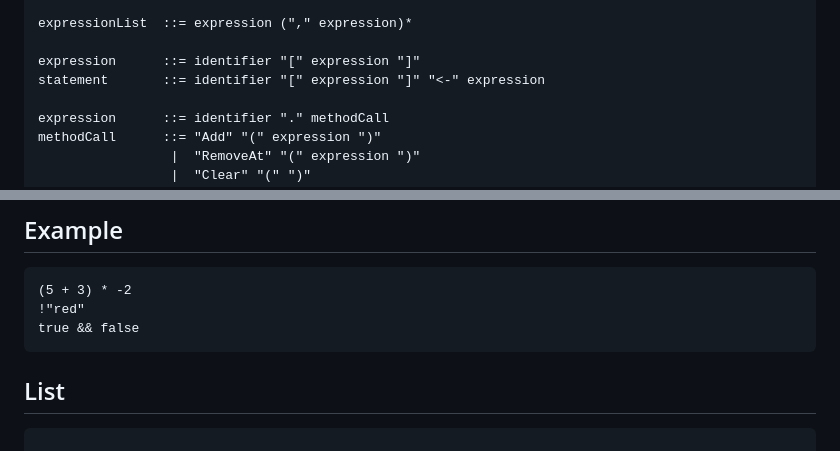
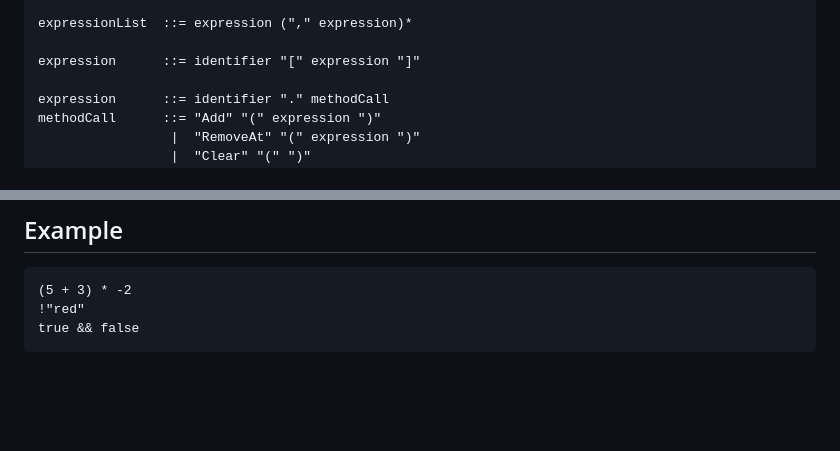
Before and after one commit to FontesHabana/PixelStudioCode, a Markdown page: pixelwalle.app/docs/PixelWallE_Grammar.md, 2 parts joined by grey strips. Drawn GitHub-style; blank space fills up the shorter version.

Commit message:
fix: Remove redundant statement definition and clean up grammar documentation

````diff
--- a/pixelwalle.app/docs/PixelWallE_Grammar.md
+++ b/pixelwalle.app/docs/PixelWallE_Grammar.md
@@ -74,7 +74,6 @@ type            ::="int"
 expressionList  ::= expression ("," expression)*
 
 expression      ::= identifier "[" expression "]"
-statement       ::= identifier "[" expression "]" "<-" expression
 
 expression      ::= identifier "." methodCall
 methodCall      ::= "Add" "(" expression ")"
@@ -133,8 +132,3 @@ operator        ::= "+" | "-" | "*" | "**" | "%" | "/"
 !"red"
 true && false
 ```
-
-
-## List
-
-```
````
